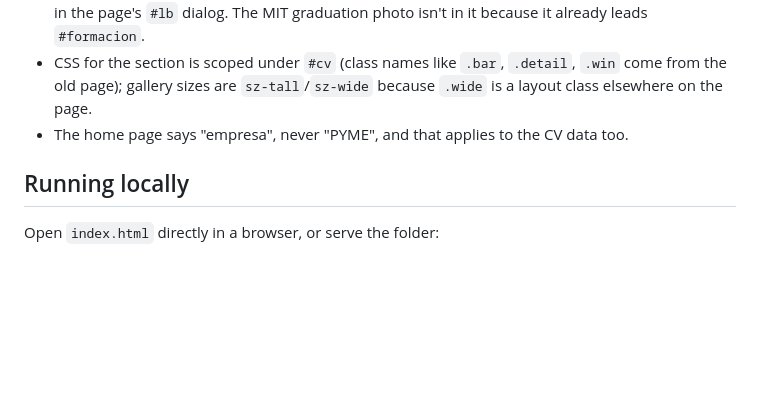
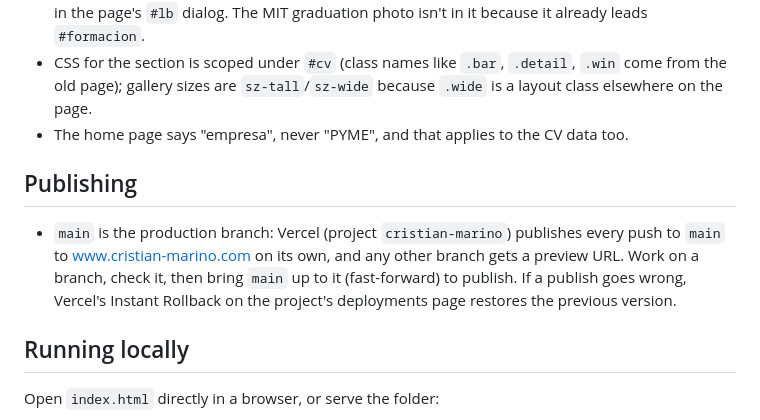
Before and after one commit to sirmarino/boostbrands, a Markdown page: CLAUDE.md, the part around the change. GitHub-like rendering; blank space fills up the shorter version.

Commit message:
Document publishing from main
Pushing to main now publishes the site on its own through Vercel's Git
integration; other branches get preview URLs.

Co-Authored-By: Claude Opus 5.5 <noreply@anthropic.com>
Claude-Session: https://claude.ai/code/session_01N4BV49NPsXuBKM5Rs5perh

```diff
--- a/CLAUDE.md
+++ b/CLAUDE.md
@@ -58,6 +58,10 @@ There is no build step, package manager, framework or test suite. Each page is s
 - CSS for the section is scoped under `#cv` (class names like `.bar`, `.detail`, `.win` come from the old page); gallery sizes are `sz-tall`/`sz-wide` because `.wide` is a layout class elsewhere on the page.
 - The home page says "empresa", never "PYME", and that applies to the CV data too.
 
+## Publishing
+
+- `main` is the production branch: Vercel (project `cristian-marino`) publishes every push to `main` to www.cristian-marino.com on its own, and any other branch gets a preview URL. Work on a branch, check it, then bring `main` up to it (fast-forward) to publish. If a publish goes wrong, Vercel's Instant Rollback on the project's deployments page restores the previous version.
+
 ## Running locally
 
 Open `index.html` directly in a browser, or serve the folder:
```
